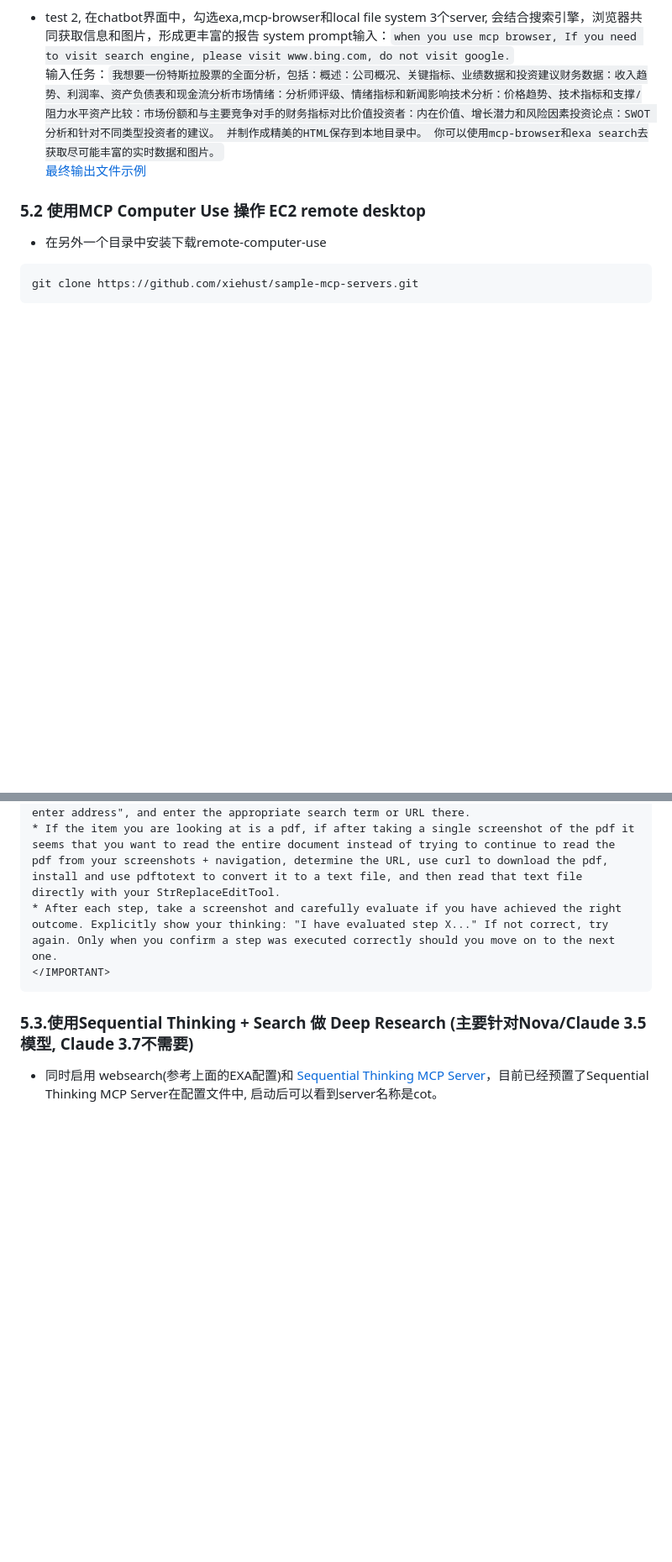
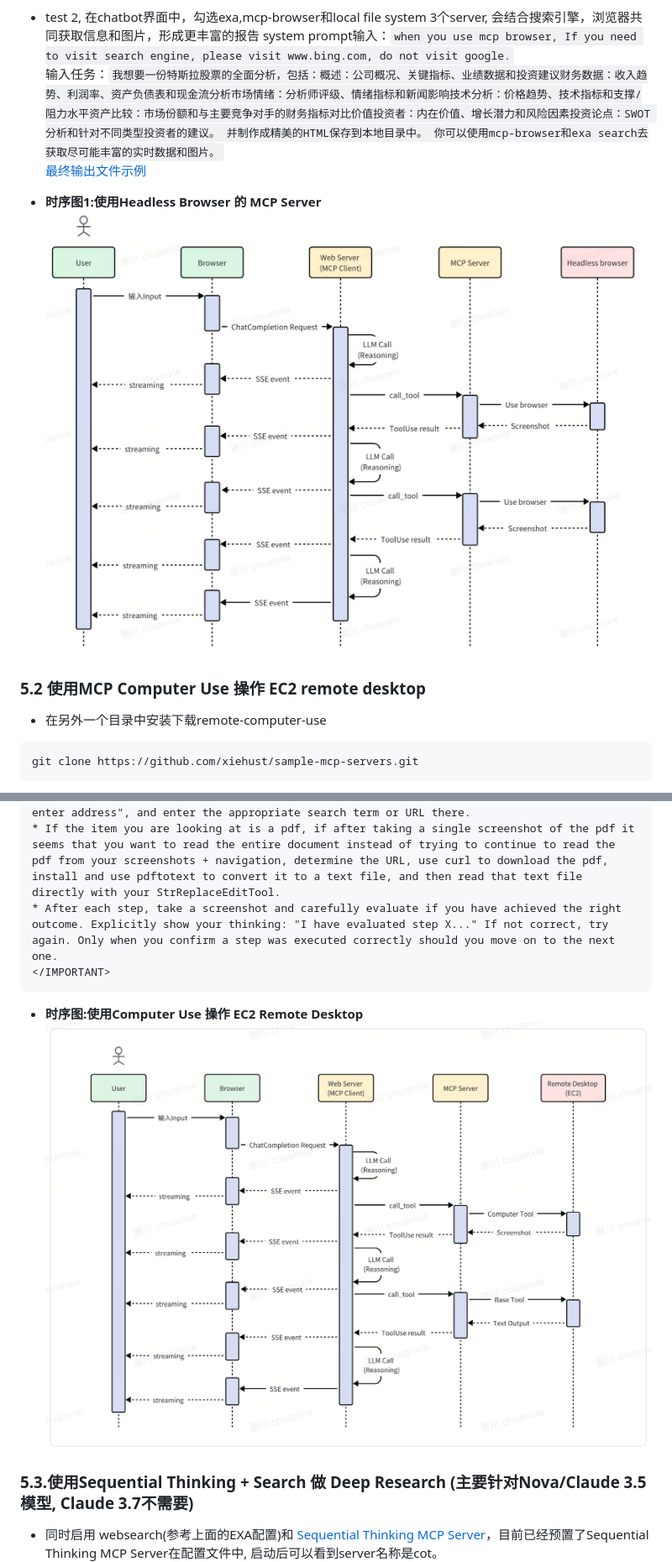
Before and after one commit to yangjun101/demo_mcp_on_amazon_bedrock, a Markdown page: README.md, 2 parts joined by grey strips. Shown: that part at 84% size. Rendered like a GitHub page; pictures changed too: docs/image-seq3.png (added); blank space fills up the shorter version.

````diff
--- a/README.md
+++ b/README.md
@@ -212,6 +209,9 @@ system prompt输入：`when you use mcp browser, If you need to visit search eng
 输入任务：`我想要一份特斯拉股票的全面分析，包括：概述：公司概况、关键指标、业绩数据和投资建议财务数据：收入趋势、利润率、资产负债表和现金流分析市场情绪：分析师评级、情绪指标和新闻影响技术分析：价格趋势、技术指标和支撑/阻力水平资产比较：市场份额和与主要竞争对手的财务指标对比价值投资者：内在价值、增长潜力和风险因素投资论点：SWOT 分析和针对不同类型投资者的建议。 并制作成精美的HTML保存到本地目录中。 你可以使用mcp-browser和exa search去获取尽可能丰富的实时数据和图片。`
 [最终输出文件示例](docs/tesla_stock_analysis.html)
 
+- **时序图1:使用Headless Browser 的 MCP Server**
+![alt text](docs/image-seq2.png)
+
 ### 5.2 使用MCP Computer Use 操作 EC2 remote desktop
 - 在另外一个目录中安装下载remote-computer-use
 ```bash
@@ -262,6 +262,10 @@ you have capability:
 </IMPORTANT>
 ```
 
+- **时序图:使用Computer Use 操作 EC2 Remote Desktop**
+![alt text](docs/image-seq3.png)
+
+
 ### 5.3.使用Sequential Thinking + Search 做 Deep Research (主要针对Nova/Claude 3.5模型, Claude 3.7不需要)
 - 同时启用 websearch(参考上面的EXA配置)和 [Sequential Thinking MCP Server](https://github.com/modelcontextprotocol/servers/tree/main/src/sequentialthinking)，目前已经预置了Sequential Thinking MCP Server在配置文件中, 启动后可以看到server名称是cot。
 ![alt text](docs/image-serverlist.png)
````
Also changed, not shown: other parts of README.md (+3 -4 lines).
